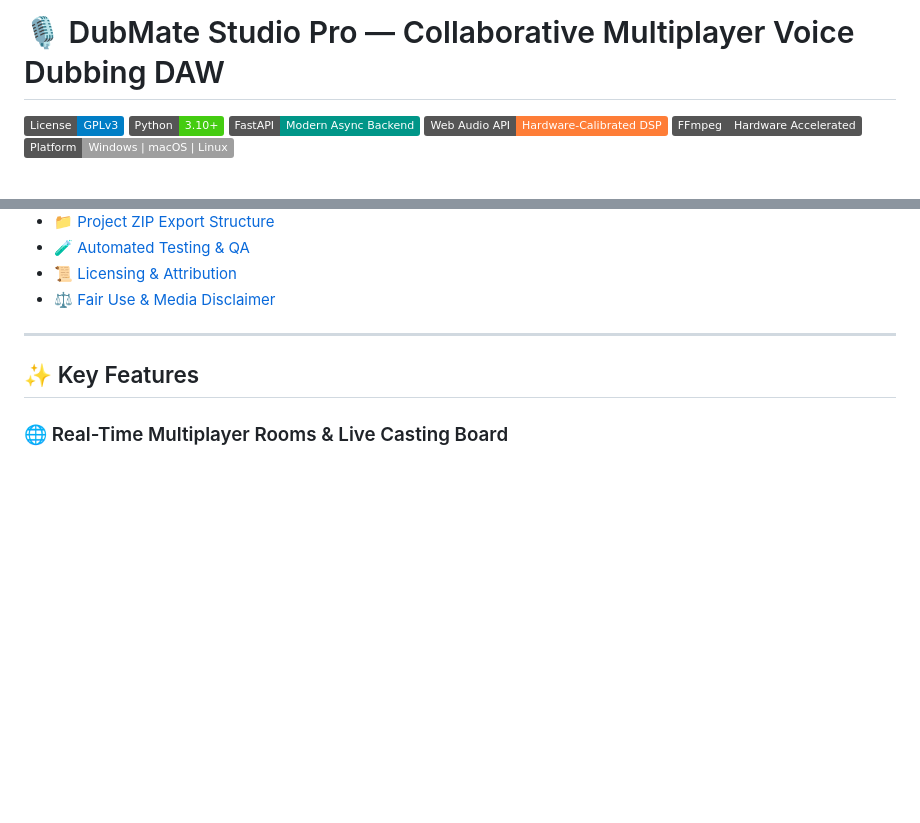
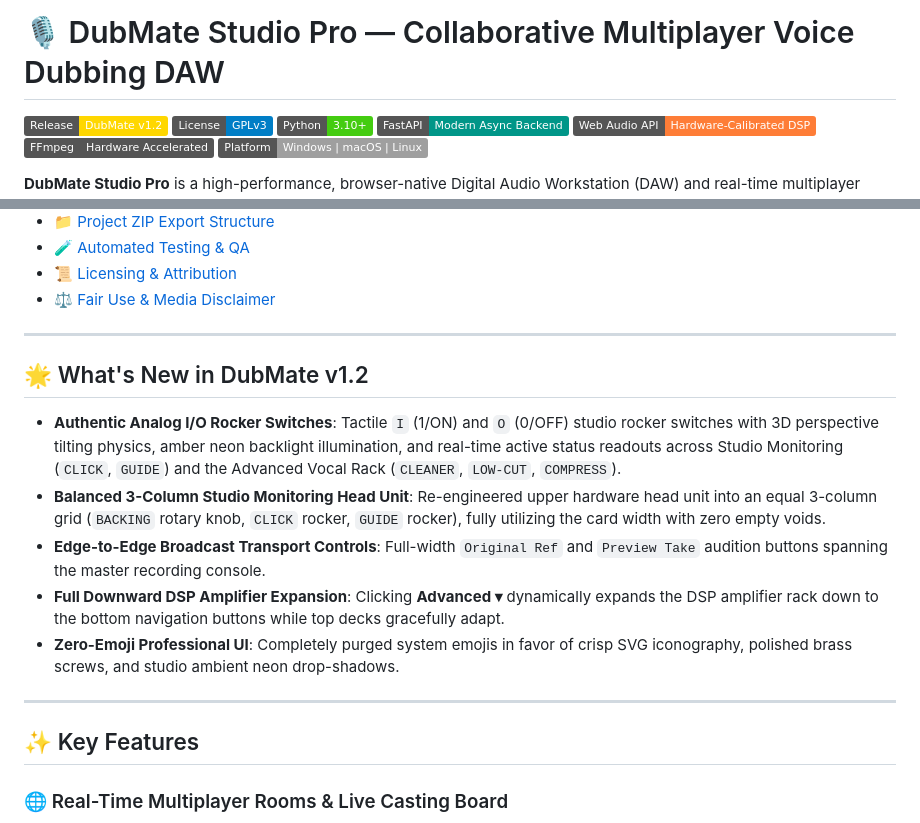
Before and after one commit to sylenthsnares/DubMate, a Markdown page: README.md, 2 parts joined by grey strips. GitHub-like rendering; badges without logos; blank space fills up the shorter version.

Commit message:
release: DubMate v1.2

```diff
--- a/README.md
+++ b/README.md
@@ -1,5 +1,6 @@
 # 🎙️ DubMate Studio Pro — Collaborative Multiplayer Voice Dubbing DAW
 
+[![Release: DubMate v1.2](https://img.shields.io/badge/Release-DubMate%20v1.2-gold.svg)](https://github.com/sylenthsnares/DubMate/releases/tag/v1.2)
 [![License: GPL v3](https://img.shields.io/badge/License-GPLv3-blue.svg)](LICENSE)
 [![Python: 3.10+](https://img.shields.io/badge/Python-3.10+-brightgreen.svg)](https://www.python.org/)
 [![FastAPI](https://img.shields.io/badge/FastAPI-Modern%20Async%20Backend-009688.svg)](https://fastapi.tiangolo.com/)
@@ -29,6 +30,16 @@
 - [🧪 Automated Testing & QA](#-automated-testing--qa)
 - [📜 Licensing & Attribution](#-licensing--attribution)
 - [⚖️ Fair Use & Media Disclaimer](#️-fair-use--media-disclaimer)
+
+---
+
+## 🌟 What's New in DubMate v1.2
+
+- **Authentic Analog I/O Rocker Switches**: Tactile `I` (1/ON) and `O` (0/OFF) studio rocker switches with 3D perspective tilting physics, amber neon backlight illumination, and real-time active status readouts across Studio Monitoring (`CLICK`, `GUIDE`) and the Advanced Vocal Rack (`CLEANER`, `LOW-CUT`, `COMPRESS`).
+- **Balanced 3-Column Studio Monitoring Head Unit**: Re-engineered upper hardware head unit into an equal 3-column grid (`BACKING` rotary knob, `CLICK` rocker, `GUIDE` rocker), fully utilizing the card width with zero empty voids.
+- **Edge-to-Edge Broadcast Transport Controls**: Full-width `Original Ref` and `Preview Take` audition buttons spanning the master recording console.
+- **Full Downward DSP Amplifier Expansion**: Clicking **Advanced ▾** dynamically expands the DSP amplifier rack down to the bottom navigation buttons while top decks gracefully adapt.
+- **Zero-Emoji Professional UI**: Completely purged system emojis in favor of crisp SVG iconography, polished brass screws, and studio ambient neon drop-shadows.
 
 ---
 
```
